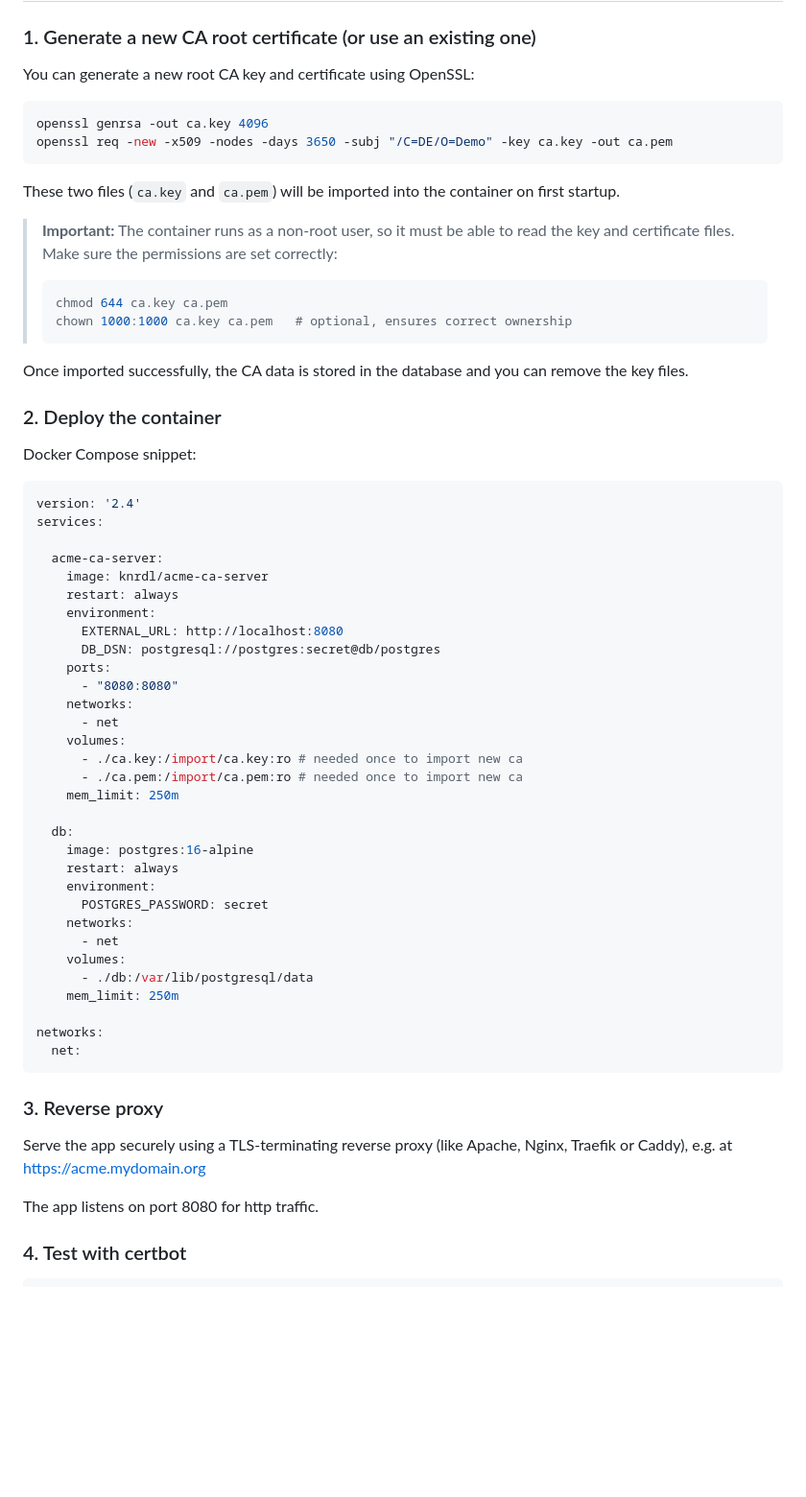
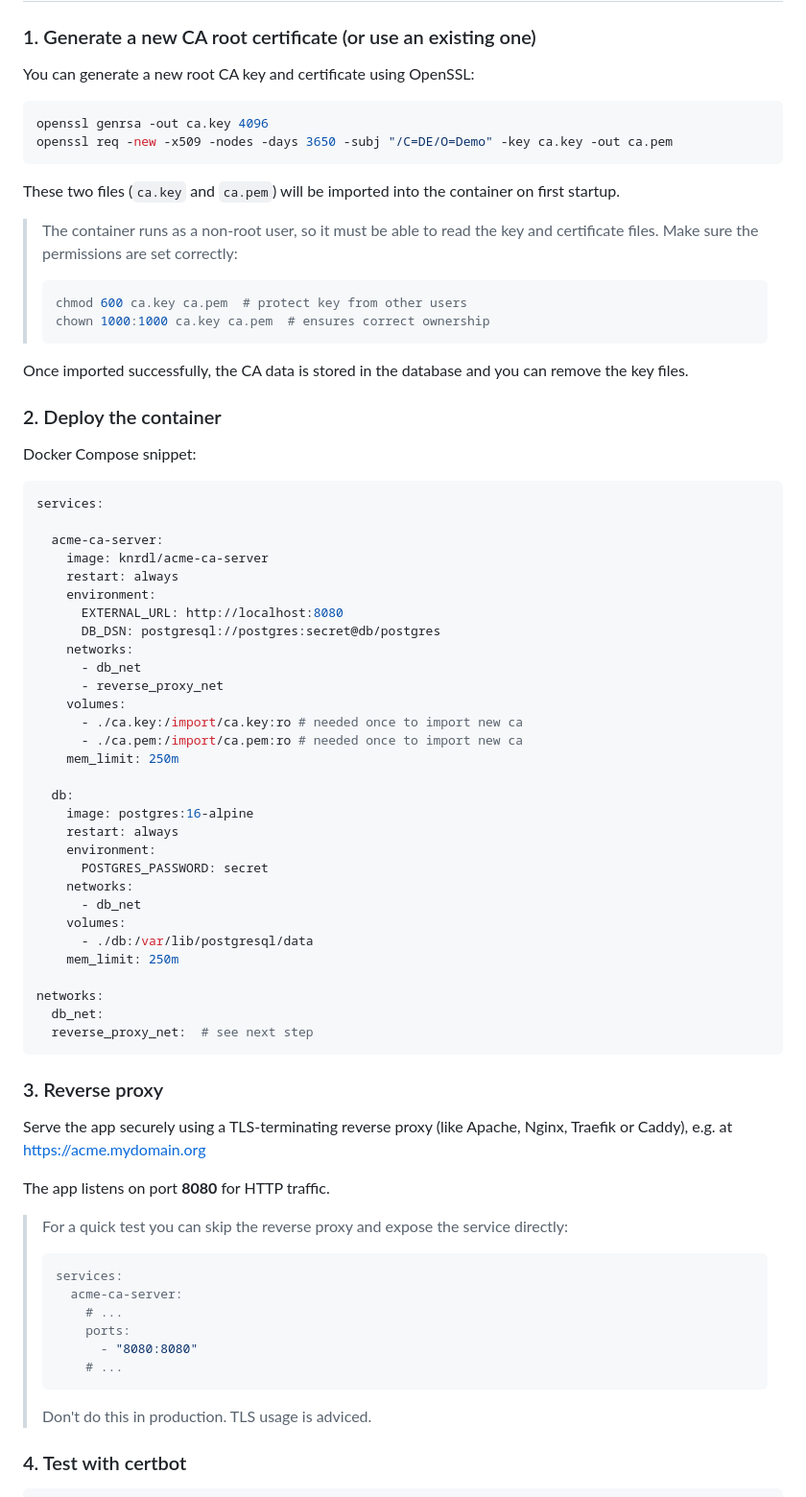
Before and after one commit to knrdl/acme-ca-server, a Markdown page: README.md, the part around the change. Shown: that part at 96% size. Rendered like a GitHub page; blank space fills up the shorter version.

Commit message:
docs: clarify setup steps #219

`````diff
--- a/README.md
+++ b/README.md
@@ -18,20 +18,19 @@ Tested with [Certbot](https://certbot.eff.org/), [Traefik](https://traefik.io/tr
 
 You can generate a new root CA key and certificate using OpenSSL:
 
-```bash
+```shell
 openssl genrsa -out ca.key 4096
 openssl req -new -x509 -nodes -days 3650 -subj "/C=DE/O=Demo" -key ca.key -out ca.pem
 ````
 
 These two files (`ca.key` and `ca.pem`) will be imported into the container on first startup.
 
-> **Important:**
 > The container runs as a non-root user, so it must be able to read the key and certificate files.
 > Make sure the permissions are set correctly:
 >
-> ```bash
-> chmod 644 ca.key ca.pem
-> chown 1000:1000 ca.key ca.pem   # optional, ensures correct ownership
+> ```shell
+> chmod 600 ca.key ca.pem  # protect key from other users
+> chown 1000:1000 ca.key ca.pem  # ensures correct ownership
 > ```
 
 Once imported successfully, the CA data is stored in the database and you can remove the key files.
@@ -42,7 +41,6 @@ Once imported successfully, the CA data is stored in the database and you can re
 Docker Compose snippet:
 
 ```yaml
-version: '2.4'
 services:
 
   acme-ca-server:
@@ -51,10 +49,9 @@ services:
     environment:
       EXTERNAL_URL: http://localhost:8080
       DB_DSN: postgresql://postgres:secret@db/postgres
-    ports:
-      - "8080:8080"
     networks:
-      - net
+      - db_net
+      - reverse_proxy_net
     volumes:
       - ./ca.key:/import/ca.key:ro # needed once to import new ca
       - ./ca.pem:/import/ca.pem:ro # needed once to import new ca
@@ -66,20 +63,32 @@ services:
     environment:
       POSTGRES_PASSWORD: secret
     networks:
-      - net
+      - db_net
     volumes:
       - ./db:/var/lib/postgresql/data
     mem_limit: 250m
 
 networks:
-  net:
+  db_net:
+  reverse_proxy_net:  # see next step
 ```
 
 ### 3. Reverse proxy
 
 Serve the app securely using a TLS-terminating reverse proxy (like Apache, Nginx, Traefik or Caddy), e.g. at https://acme.mydomain.org
 
-The app listens on port 8080 for http traffic.
+The app listens on port **8080** for HTTP traffic.
+
+> For a quick test you can skip the reverse proxy and expose the service directly:
+> ```yaml
+> services:
+>   acme-ca-server:
+>     # ...
+>     ports:
+>       - "8080:8080"
+>     # ...
+> ```
+> Don't do this in production. TLS usage is adviced.
 
 ### 4. Test with certbot
 
`````
